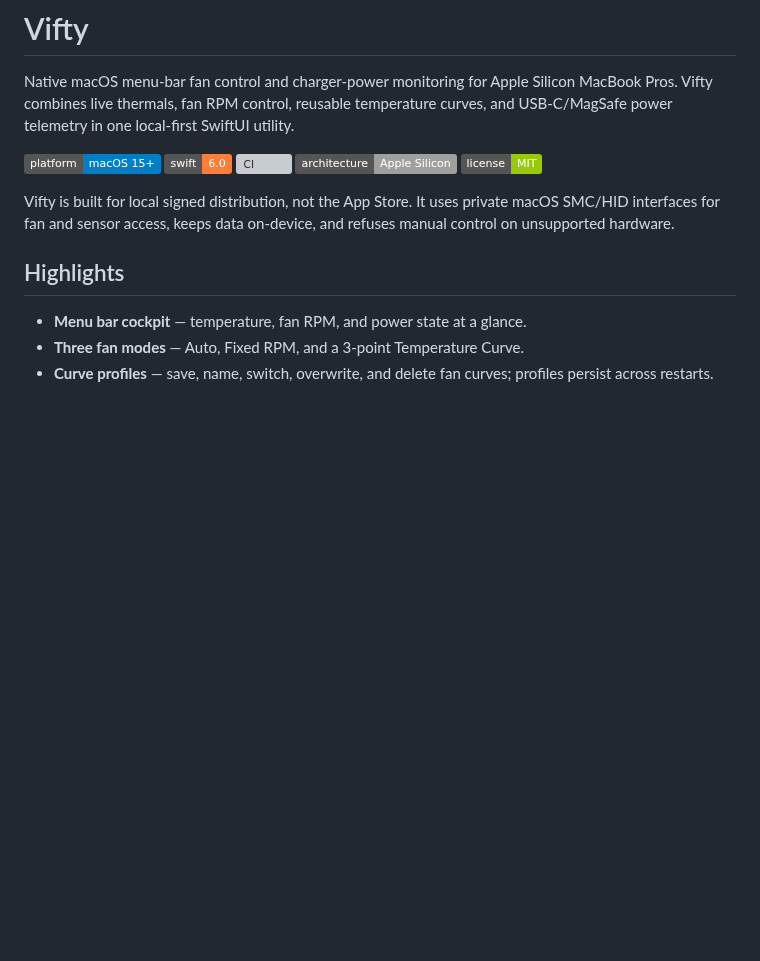
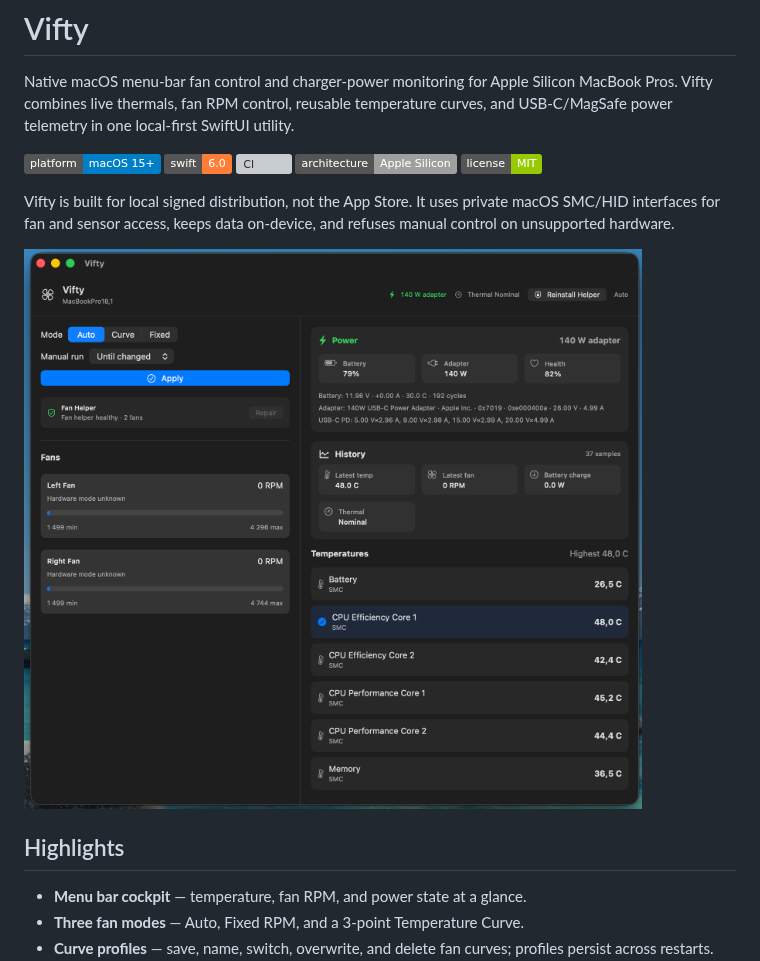
Before and after one commit to Reedtrullz/Vifty, a Markdown page: README.md, the part around the change. GitHub-like rendering; pictures changed too: docs/images/vifty-screenshot.png (added); badges without logos; blank space fills up the shorter version; grey boxes are pictures that could not be loaded.

Commit message:
docs: add screenshot to README

```diff
--- a/README.md
+++ b/README.md
@@ -9,6 +9,8 @@ Native macOS menu-bar fan control and charger-power monitoring for Apple Silicon
 ![License](https://img.shields.io/badge/license-MIT-green)
 
 Vifty is built for local signed distribution, not the App Store. It uses private macOS SMC/HID interfaces for fan and sensor access, keeps data on-device, and refuses manual control on unsupported hardware.
+
+![Vifty screenshot showing menu bar, fan controls, power telemetry, temperature sensors, and thermal history](docs/images/vifty-screenshot.png)
 
 ## Highlights
 
```
